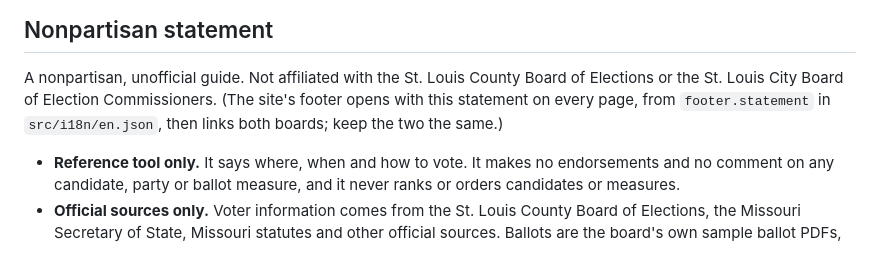
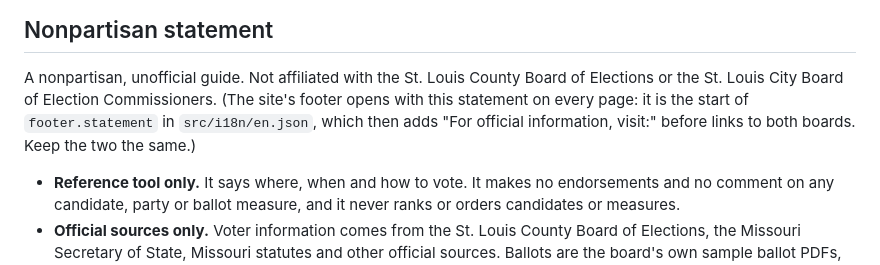
Before and after one commit to GeoBradDev/MapTheVoteSTLCounty, a Markdown page: README.md, the part around the change. GitHub-like rendering.

Commit message:
docs: say exactly how the README statement matches footer.statement (#71)
Co-Authored-By: Claude Opus 5.5 (1M context) <noreply@anthropic.com>

```diff
--- a/README.md
+++ b/README.md
@@ -21,8 +21,9 @@ Contents: [Nonpartisan statement](#nonpartisan-statement) ·
 
 A nonpartisan, unofficial guide. Not affiliated with the St. Louis County Board of Elections
 or the St. Louis City Board of Election Commissioners. (The site's footer opens with this
-statement on every page, from `footer.statement` in `src/i18n/en.json`, then links both
-boards; keep the two the same.)
+statement on every page: it is the start of `footer.statement` in `src/i18n/en.json`, which
+then adds "For official information, visit:" before links to both boards. Keep the two the
+same.)
 
 - **Reference tool only.** It says where, when and how to vote. It makes no endorsements and
   no comment on any candidate, party or ballot measure, and it never ranks or orders
```
